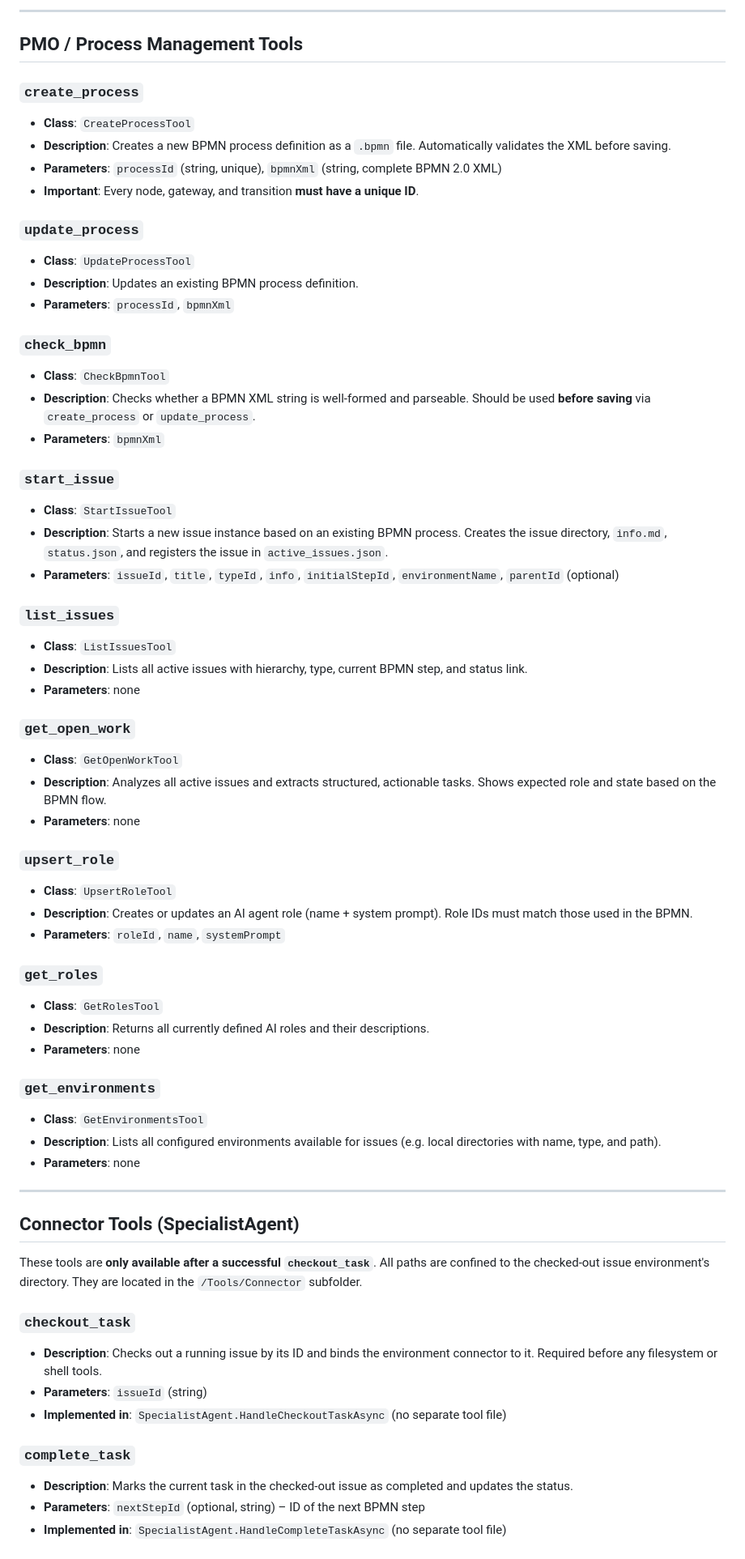
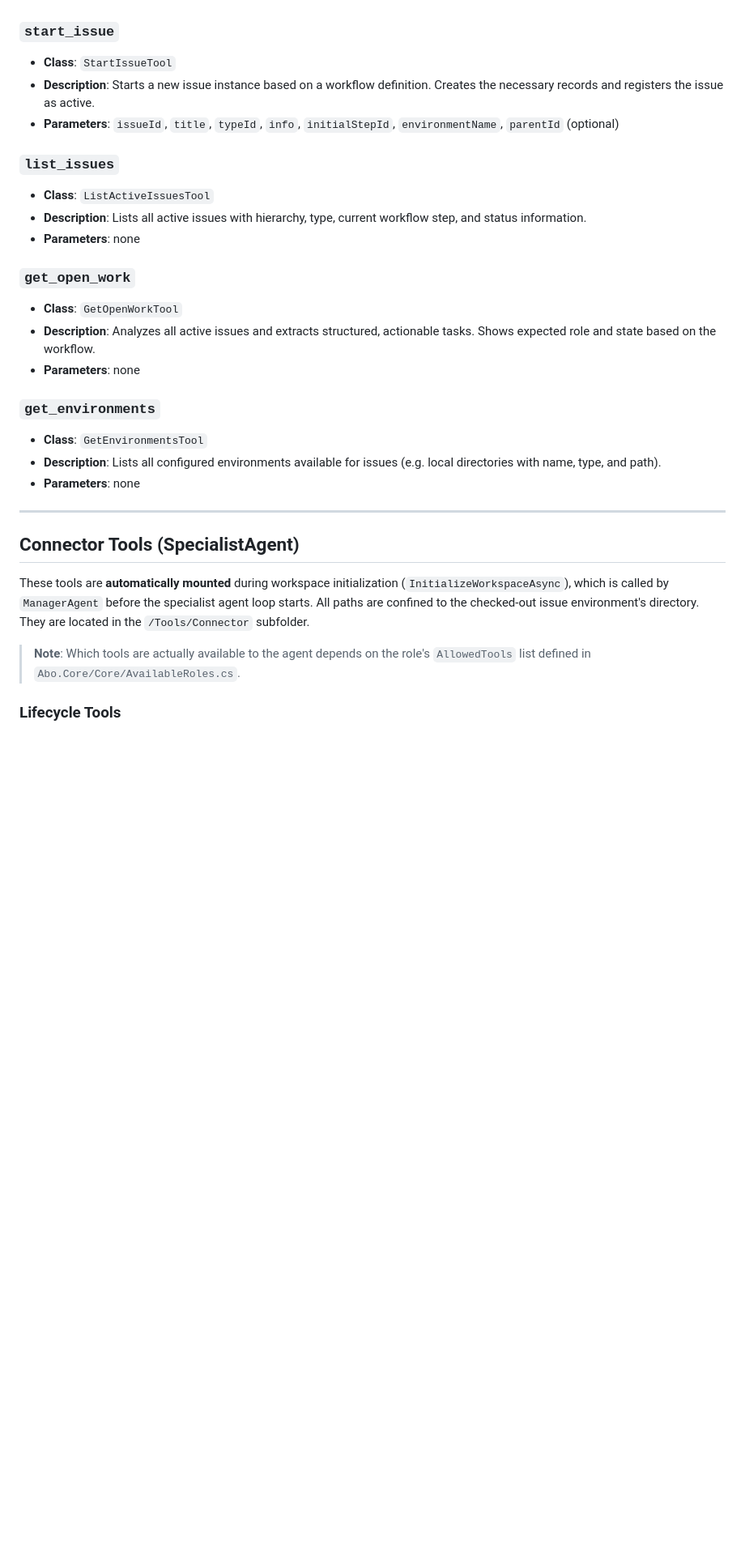
Before and after one commit to agsoro/abo, a Markdown page: Abo.Pm/Docs/tools.md, the part around one of its changes. Shown at 81% size. Rendered like a GitHub page; blank space fills up the shorter version.

```diff
--- a/Abo.Pm/Docs/tools.md
+++ b/Abo.Pm/Docs/tools.md
@@ -75,46 +30,17 @@ This approach deliberately avoids the complexity of the full MCP (Model Context
----
-
-## PMO / Process Management Tools
-
-### `create_process`
-- **Class**: `CreateProcessTool`
-- **Description**: Creates a new BPMN process definition as a `.bpmn` file. Automatically validates the XML before saving.
-- **Parameters**: `processId` (string, unique), `bpmnXml` (string, complete BPMN 2.0 XML)
-- **Important**: Every node, gateway, and transition **must have a unique ID**.
-
-### `update_process`
-- **Class**: `UpdateProcessTool`
-- **Description**: Updates an existing BPMN process definition.
-- **Parameters**: `processId`, `bpmnXml`
-
-### `check_bpmn`
-- **Class**: `CheckBpmnTool`
-- **Description**: Checks whether a BPMN XML string is well-formed and parseable. Should be used **before saving** via `create_process` or `update_process`.
-- **Parameters**: `bpmnXml`
 
 ### `start_issue`
 - **Class**: `StartIssueTool`
-- **Description**: Starts a new issue instance based on an existing BPMN process. Creates the issue directory, `info.md`, `status.json`, and registers the issue in `active_issues.json`.
+- **Description**: Starts a new issue instance based on a workflow definition. Creates the necessary records and registers the issue as active.
 - **Parameters**: `issueId`, `title`, `typeId`, `info`, `initialStepId`, `environmentName`, `parentId` (optional)
 
 ### `list_issues`
-- **Class**: `ListIssuesTool`
-- **Description**: Lists all active issues with hierarchy, type, current BPMN step, and status link.
+- **Class**: `ListActiveIssuesTool`
+- **Description**: Lists all active issues with hierarchy, type, current workflow step, and status information.
 - **Parameters**: none
 
 ### `get_open_work`
 - **Class**: `GetOpenWorkTool`
-- **Description**: Analyzes all active issues and extracts structured, actionable tasks. Shows expected role and state based on the BPMN flow.
-- **Parameters**: none
-
-### `upsert_role`
-- **Class**: `UpsertRoleTool`
-- **Description**: Creates or updates an AI agent role (name + system prompt). Role IDs must match those used in the BPMN.
-- **Parameters**: `roleId`, `name`, `systemPrompt`
-
-### `get_roles`
-- **Class**: `GetRolesTool`
-- **Description**: Returns all currently defined AI roles and their descriptions.
+- **Description**: Analyzes all active issues and extracts structured, actionable tasks. Shows expected role and state based on the workflow.
 - **Parameters**: none
 
 ### `get_environments`
@@ -126,15 +52,9 @@ This approach deliberately avoids the complexity of the full MCP (Model Context
 
 ## Connector Tools (SpecialistAgent)
 
-These tools are **only available after a successful `checkout_task`**. All paths are confined to the checked-out issue environment's directory. They are located in the `/Tools/Connector` subfolder.
+These tools are **automatically mounted** during workspace initialization (`InitializeWorkspaceAsync`), which is called by `ManagerAgent` before the specialist agent loop starts. All paths are confined to the checked-out issue environment's directory. They are located in the `/Tools/Connector` subfolder.
 
-### `checkout_task`
-- **Description**: Checks out a running issue by its ID and binds the environment connector to it. Required before any filesystem or shell tools.
-- **Parameters**: `issueId` (string)
-- **Implemented in**: `SpecialistAgent.HandleCheckoutTaskAsync` (no separate tool file)
+> **Note**: Which tools are actually available to the agent depends on the role's `AllowedTools` list defined in `Abo.Core/Core/AvailableRoles.cs`.
 
-### `complete_task`
-- **Description**: Marks the current task in the checked-out issue as completed and updates the status.
-- **Parameters**: `nextStepId` (optional, string) – ID of the next BPMN step
-- **Implemented in**: `SpecialistAgent.HandleCompleteTaskAsync` (no separate tool file)
+### Lifecycle Tools
 
```
Also changed, not shown: other parts of Abo.Pm/Docs/tools.md (+58 -88 lines), Abo.Pm/Docs/agents.md (+60 -53 lines), Abo.Pm/Docs/architecture.md (+50 -54 lines).
